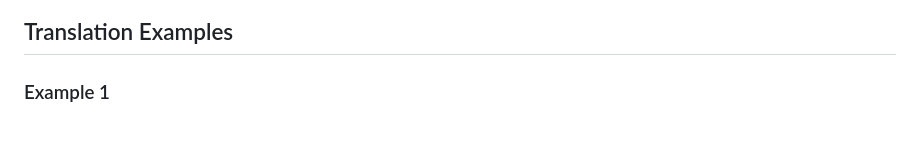
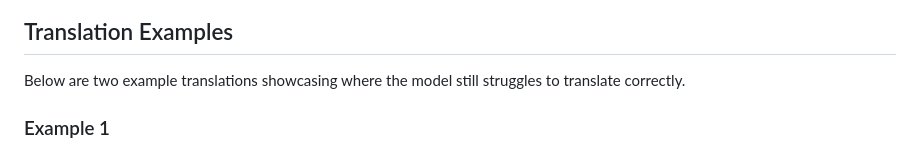
Before and after one commit to nilsreck/attention-is-all-you-need-pytorch, a Markdown page: README.md, the part around the change. Drawn GitHub-style.

```diff
--- a/README.md
+++ b/README.md
@@ -35,6 +35,7 @@ The Transformer model reaches a BLEU score of around 0.34 with a length ratio of
 ![bleu score](report/figures/bleu_score_val_20250129_142747.png)
 
 ## Translation Examples
+Below are two example translations showcasing where the model still struggles to translate correctly.
 
 ### Example 1
 > **Source:** 28-jähriger Koch in San Francisco Mall tot aufgefunden
```
